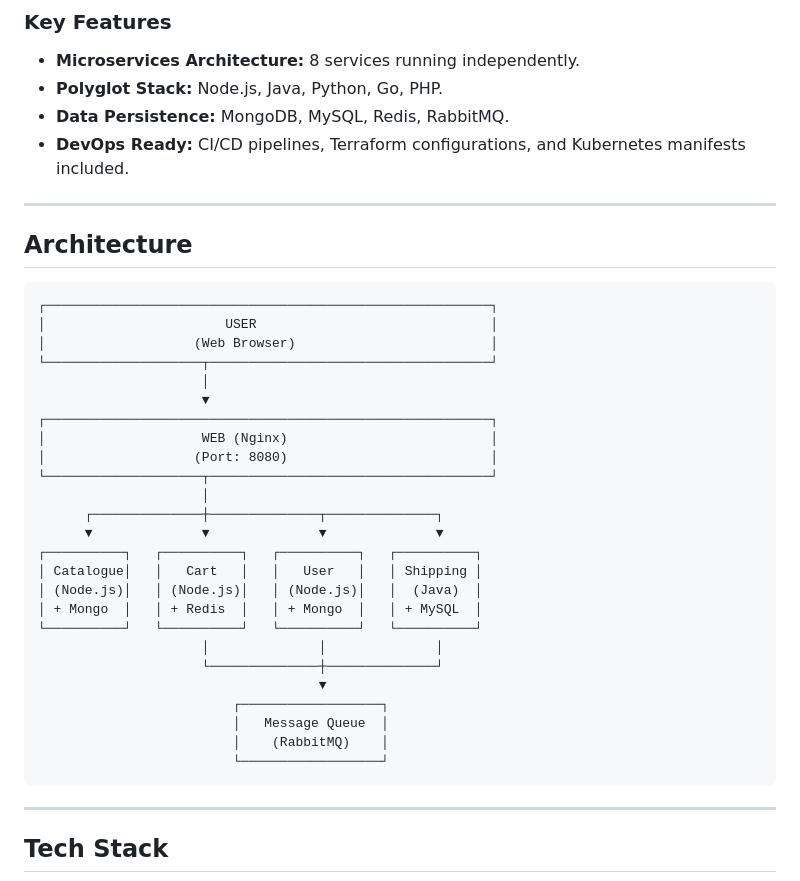
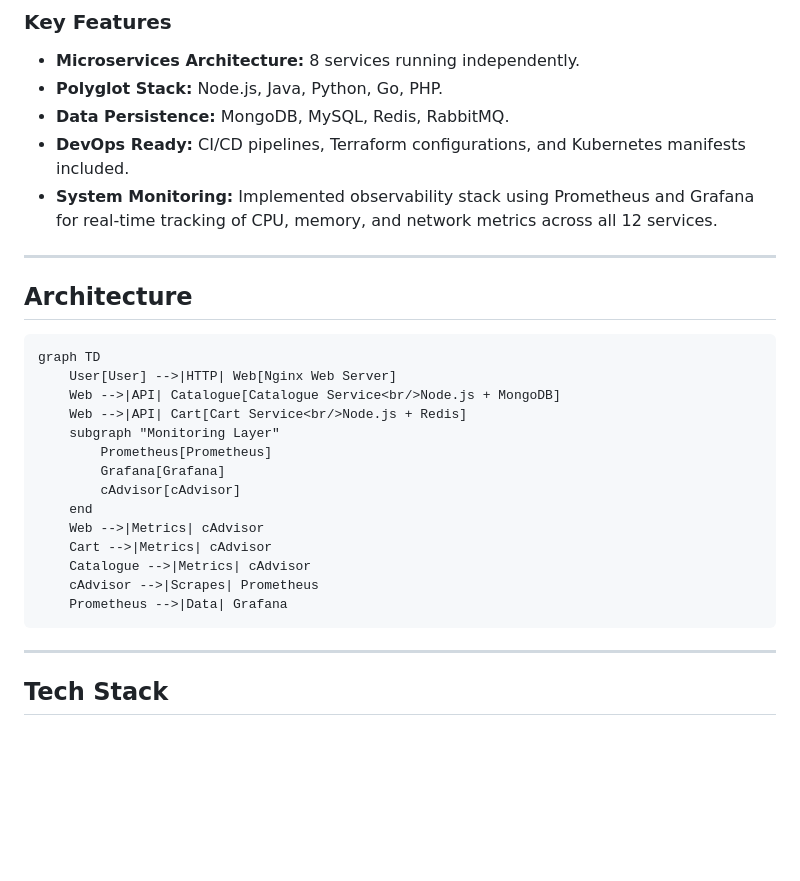
Before and after one commit to heetabhanushali/gloves-shop-cicd, a Markdown page: README.md, the part around the change printed below. Drawn GitHub-style; blank space fills up the shorter version.

Commit message:
monitoring

````diff
--- a/README.md
+++ b/README.md
@@ -16,37 +16,27 @@ Gloves Shop is a polyglot microservices application designed to showcase modern
 *   **Polyglot Stack:** Node.js, Java, Python, Go, PHP.
 *   **Data Persistence:** MongoDB, MySQL, Redis, RabbitMQ.
 *   **DevOps Ready:** CI/CD pipelines, Terraform configurations, and Kubernetes manifests included.
+*   **System Monitoring:** Implemented observability stack using Prometheus and Grafana for real-time tracking of CPU, memory, and network metrics across all 12 services.
 
 ---
 
 ## Architecture
 
 ```
-┌─────────────────────────────────────────────────────────┐
-│                       USER                              │
-│                   (Web Browser)                         │
-└────────────────────┬────────────────────────────────────┘
-                     │
-                     ▼
-┌─────────────────────────────────────────────────────────┐
-│                    WEB (Nginx)                          │
-│                   (Port: 8080)                          │
-└────────────────────┬────────────────────────────────────┘
-                     │
-      ┌──────────────┼──────────────┬──────────────┐
-      ▼              ▼              ▼              ▼
-┌──────────┐   ┌──────────┐   ┌──────────┐   ┌──────────┐
-│ Catalogue│   │   Cart   │   │   User   │   │ Shipping │
-│ (Node.js)│   │ (Node.js)│   │ (Node.js)│   │  (Java)  │
-│ + Mongo  │   │ + Redis  │   │ + Mongo  │   │ + MySQL  │
-└──────────┘   └──────────┘   └──────────┘   └──────────┘
-                     │              │              │
-                     └──────────────┼──────────────┘
-                                    ▼
-                         ┌──────────────────┐
-                         │   Message Queue  │
-                         │    (RabbitMQ)    │
-                         └──────────────────┘
+graph TD
+    User[User] -->|HTTP| Web[Nginx Web Server]
+    Web -->|API| Catalogue[Catalogue Service<br/>Node.js + MongoDB]
+    Web -->|API| Cart[Cart Service<br/>Node.js + Redis]
+    subgraph "Monitoring Layer"
+        Prometheus[Prometheus]
+        Grafana[Grafana]
+        cAdvisor[cAdvisor]
+    end
+    Web -->|Metrics| cAdvisor
+    Cart -->|Metrics| cAdvisor
+    Catalogue -->|Metrics| cAdvisor
+    cAdvisor -->|Scrapes| Prometheus
+    Prometheus -->|Data| Grafana
 ```
 
 ---
````
Also changed, not shown: other parts of README.md (+4 -1 lines), images/monitoring-dashboard.png (added), 2 other files.
